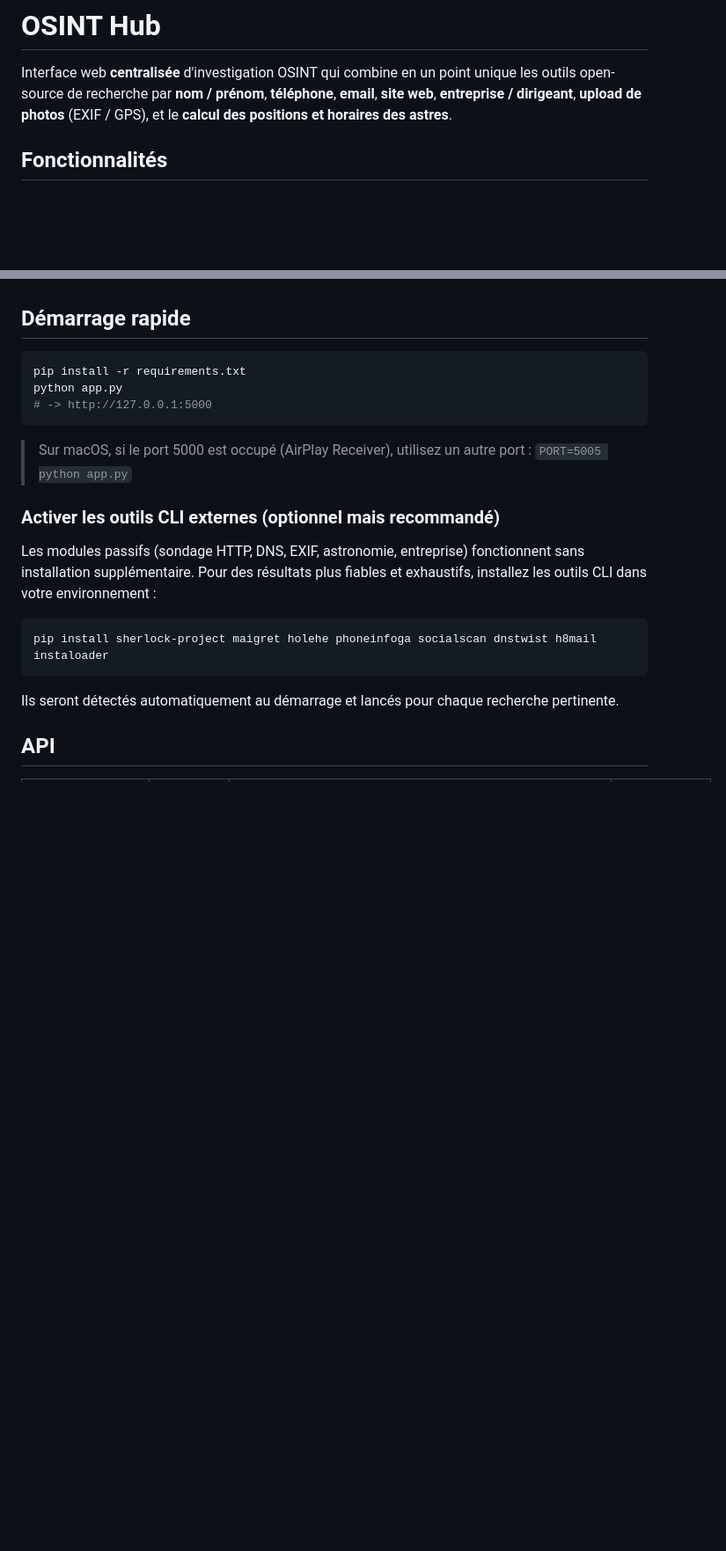
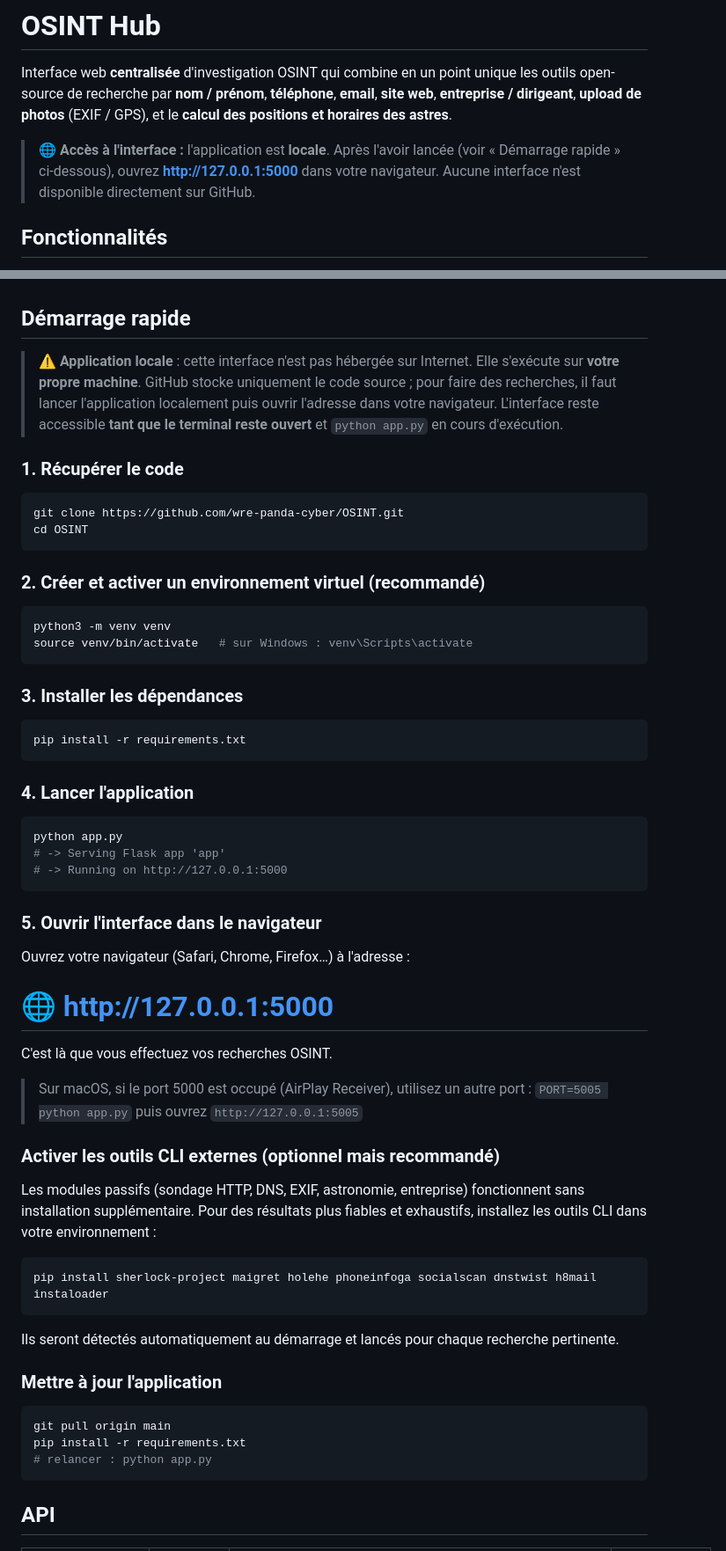
Before and after one commit to wre-panda-cyber/OSINT, a Markdown page: README.md, 2 parts joined by grey strips. Shown at 88% size. Drawn GitHub-style; blank space fills up the shorter version.

Commit message:
Clarify README: explain local-only interface access + step-by-step quickstart
- Add prominent note at top: interface is local, not on GitHub/Internet;
  launch the app then open http://127.0.0.1:5000 in a browser.
- Rewrite 'Démarrage rapide' into numbered steps: clone -> venv ->
  install -> run -> open browser.
- Add 'Mettre à jour' (git pull + pip install) instructions.
- macOS port 5000 note kept.

Co-authored-by: wre-panda-cyber <wre-panda-cyber@users.noreply.github.com>

````diff
--- a/README.md
+++ b/README.md
@@ -4,6 +4,10 @@ Interface web **centralisée** d'investigation OSINT qui combine en un point uni
 outils open-source de recherche par **nom / prénom**, **téléphone**, **email**, **site web**,
 **entreprise / dirigeant**, **upload de photos** (EXIF / GPS), et le **calcul des positions
 et horaires des astres**.
+
+> **🌐 Accès à l'interface :** l'application est **locale**. Après l'avoir lancée (voir
+> « Démarrage rapide » ci-dessous), ouvrez **http://127.0.0.1:5000** dans votre navigateur.
+> Aucune interface n'est disponible directement sur GitHub.
 
 ## Fonctionnalités
 
@@ -55,14 +59,50 @@ et horaires des astres**.
 
 ## Démarrage rapide
 
+> ⚠️ **Application locale** : cette interface n'est pas hébergée sur Internet.
+> Elle s'exécute sur **votre propre machine**. GitHub stocke uniquement le code source ;
+> pour faire des recherches, il faut lancer l'application localement puis ouvrir
+> l'adresse dans votre navigateur. L'interface reste accessible **tant que le terminal
+> reste ouvert** et `python app.py` en cours d'exécution.
+
+### 1. Récupérer le code
+
+```bash
+git clone https://github.com/wre-panda-cyber/OSINT.git
+cd OSINT
+```
+
+### 2. Créer et activer un environnement virtuel (recommandé)
+
+```bash
+python3 -m venv venv
+source venv/bin/activate   # sur Windows : venv\Scripts\activate
+```
+
+### 3. Installer les dépendances
+
 ```bash
 pip install -r requirements.txt
-python app.py
-# -> http://127.0.0.1:5000
 ```
 
+### 4. Lancer l'application
+
+```bash
+python app.py
+# -> Serving Flask app 'app'
+# -> Running on http://127.0.0.1:5000
+```
+
+### 5. Ouvrir l'interface dans le navigateur
+
+Ouvrez votre navigateur (Safari, Chrome, Firefox…) à l'adresse :
+
+# 🌐 http://127.0.0.1:5000
+
+C'est là que vous effectuez vos recherches OSINT.
+
 > Sur macOS, si le port 5000 est occupé (AirPlay Receiver), utilisez un autre port :
-> `PORT=5005 python app.py`
+> `PORT=5005 python app.py` puis ouvrez `http://127.0.0.1:5005`
 
 ### Activer les outils CLI externes (optionnel mais recommandé)
 
@@ -76,6 +116,14 @@ pip install sherlock-project maigret holehe phoneinfoga socialscan dnstwist h8ma
 
 Ils seront détectés automatiquement au démarrage et lancés pour chaque recherche
 pertinente.
+
+### Mettre à jour l'application
+
+```bash
+git pull origin main
+pip install -r requirements.txt
+# relancer : python app.py
+```
 
 ## API
 
````
